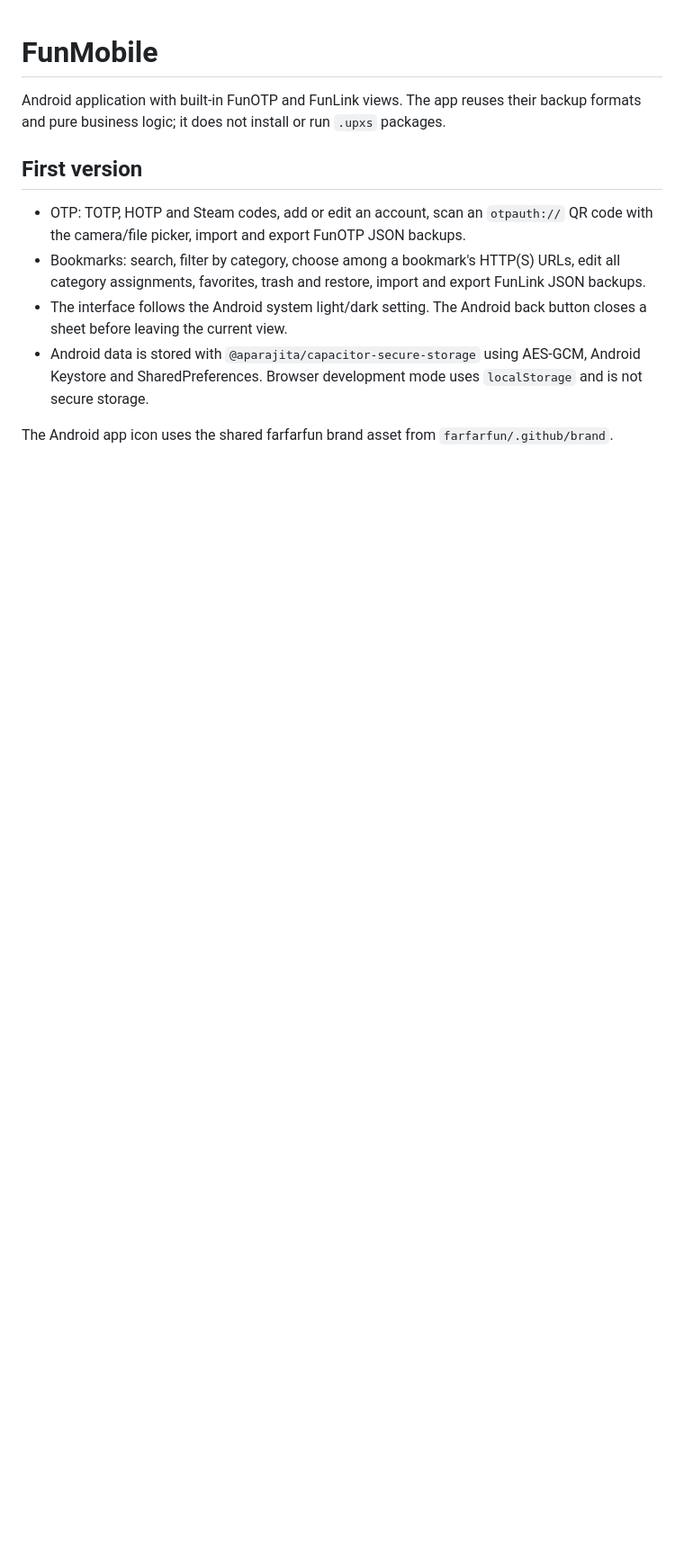
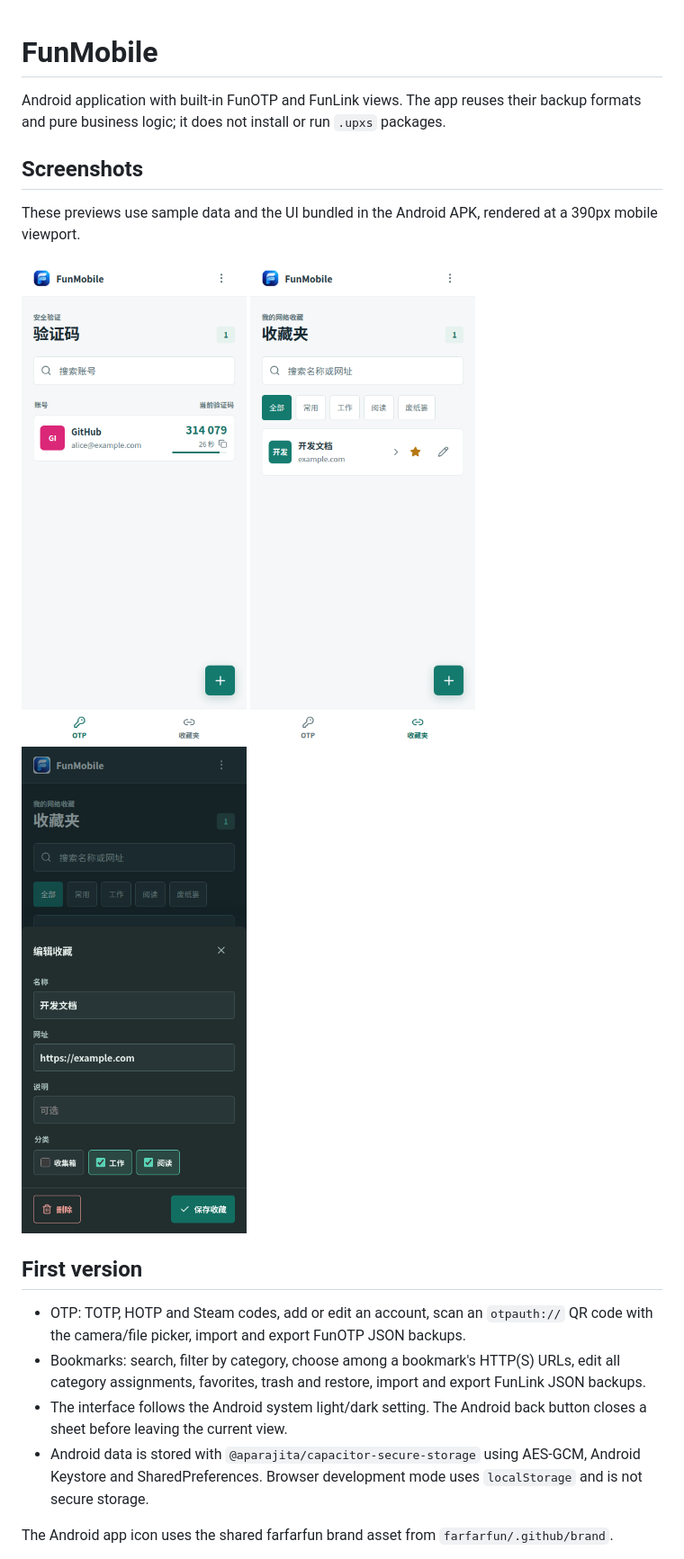
Before and after one commit to farfarfun-utools/utools-mobile, a Markdown page: README.md, the part around one of its changes. Shown at 90% size. Drawn GitHub-style; pictures changed too: docs/screenshots/bookmark-edit-dark.png (added), docs/screenshots/bookmarks.png (added), docs/screenshots/otp.png (added); blank space fills up the shorter version.

Commit message:
Show mobile screenshots in README

```diff
--- a/README.md
+++ b/README.md
@@ -1,6 +1,16 @@
 # FunMobile
 
 Android application with built-in FunOTP and FunLink views. The app reuses their backup formats and pure business logic; it does not install or run `.upxs` packages.
+
+## Screenshots
+
+These previews use sample data and the UI bundled in the Android APK, rendered at a 390px mobile viewport.
+
+<p>
+  <img src="docs/screenshots/otp.png" alt="OTP codes" width="250">
+  <img src="docs/screenshots/bookmarks.png" alt="Bookmarks" width="250">
+  <img src="docs/screenshots/bookmark-edit-dark.png" alt="Bookmark editor in dark mode" width="250">
+</p>
 
 ## First version
 
```
Also changed, not shown: other parts of README.md (+1 -1 lines).
